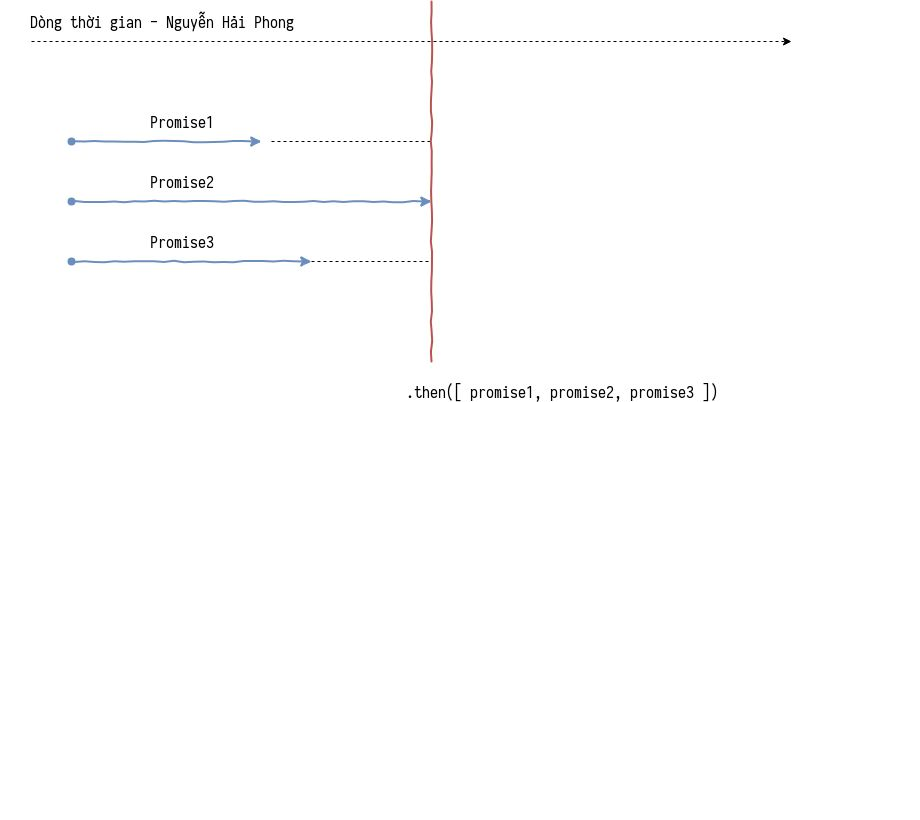
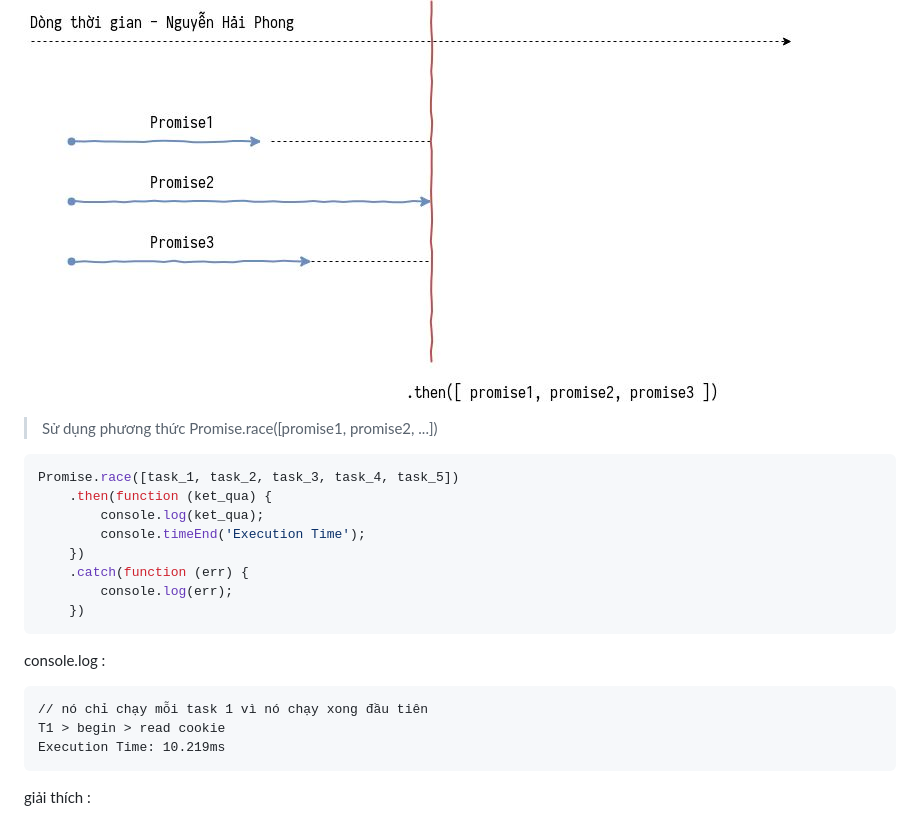
Before and after one commit to mana147/JavaScript, a Markdown page: js-advance/Promise.md, the part around one of its changes. Rendered like a GitHub page; blank space fills up the shorter version.

````diff
--- a/js-advance/Promise.md
+++ b/js-advance/Promise.md
@@ -150,3 +150,24 @@ Giải thích :
 Phương thức này nhận vào một mảng các promises và chỉ resolve khi tất cả các promises này hoàn thành, hoặc reject khi một trong số chúng xảy ra lỗi.
 
 ![Promiseall](https://github.com/mana147/JavaScript/blob/main/js-advance/img/Promiseall.jpg?raw=true)
+
+
+> Sử dụng phương thức Promise.race([promise1, promise2, ...])
+```js
+Promise.race([task_1, task_2, task_3, task_4, task_5])
+    .then(function (ket_qua) {
+        console.log(ket_qua);
+        console.timeEnd('Execution Time');
+    })
+    .catch(function (err) {
+        console.log(err);
+    })
+```
+console.log :
+```log
+// nó chỉ chạy mỗi task 1 vì nó chạy xong đầu tiên
+T1 > begin > read cookie
+Execution Time: 10.219ms
+```
+giải thích :
+
````
Also changed, not shown: other parts of js-advance/Promise.md (+3 -0 lines), js-advance/img/Promiserace.jpg (added), 1 other file.
